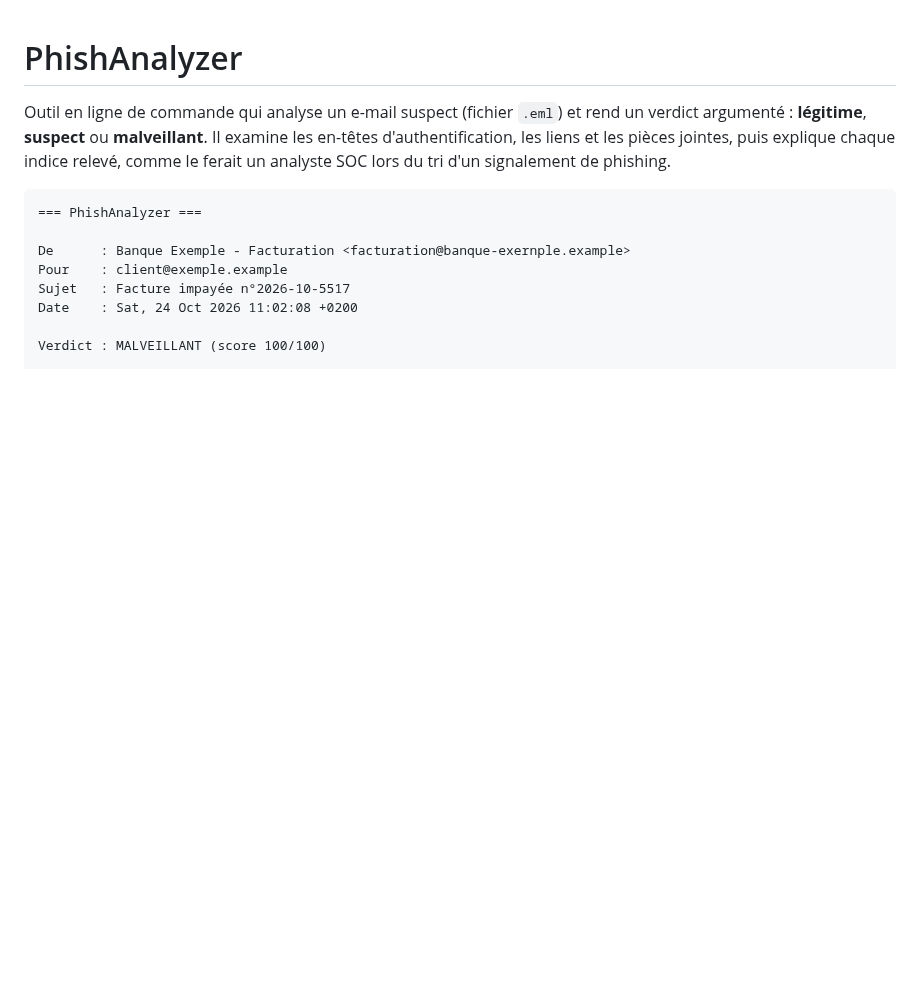
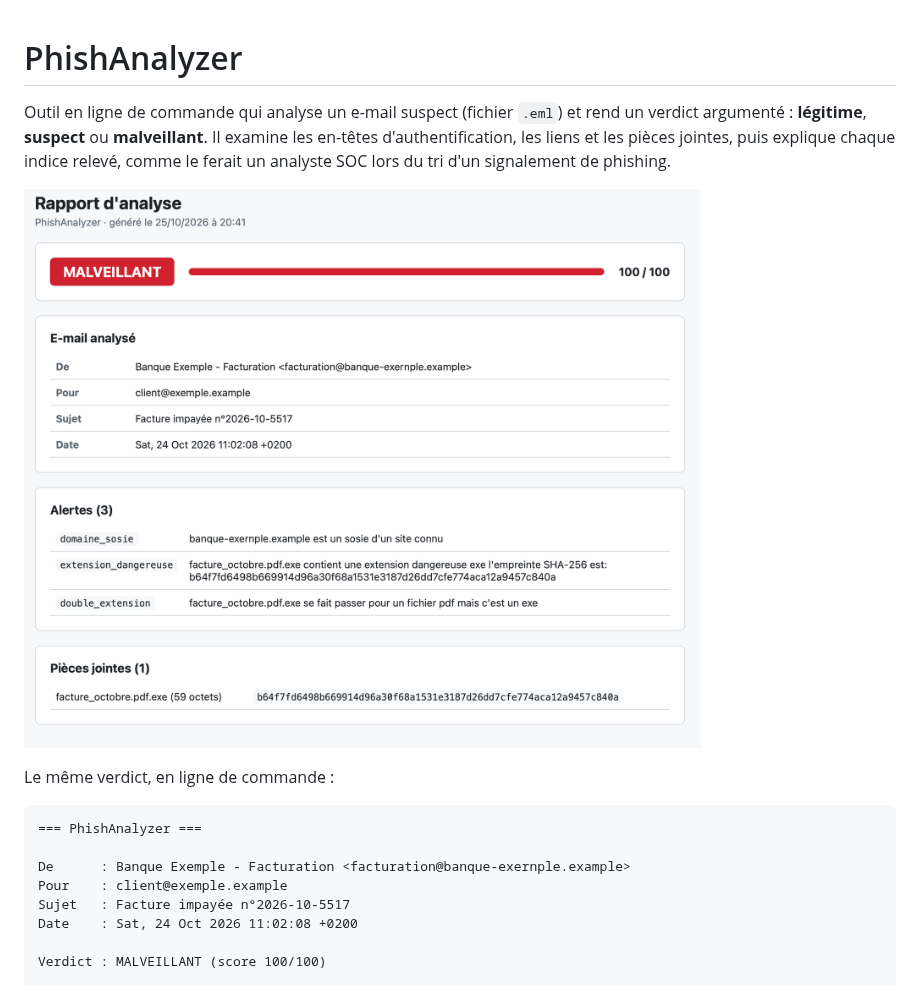
Before and after one commit to rkaseya/phish-analyzer, a Markdown page: README.md, the part around the change. Rendered like a GitHub page; pictures changed too: docs/rapport.png (added); blank space fills up the shorter version.

Commit message:
Capture du rapport HTML dans le README

````diff
--- a/README.md
+++ b/README.md
@@ -1,6 +1,10 @@
 # PhishAnalyzer
 
 Outil en ligne de commande qui analyse un e-mail suspect (fichier `.eml`) et rend un verdict argumenté : **légitime**, **suspect** ou **malveillant**. Il examine les en-têtes d'authentification, les liens et les pièces jointes, puis explique chaque indice relevé, comme le ferait un analyste SOC lors du tri d'un signalement de phishing.
+
+![Rapport HTML de PhishAnalyzer](docs/rapport.png)
+
+Le même verdict, en ligne de commande :
 
 ```
 === PhishAnalyzer ===
````
